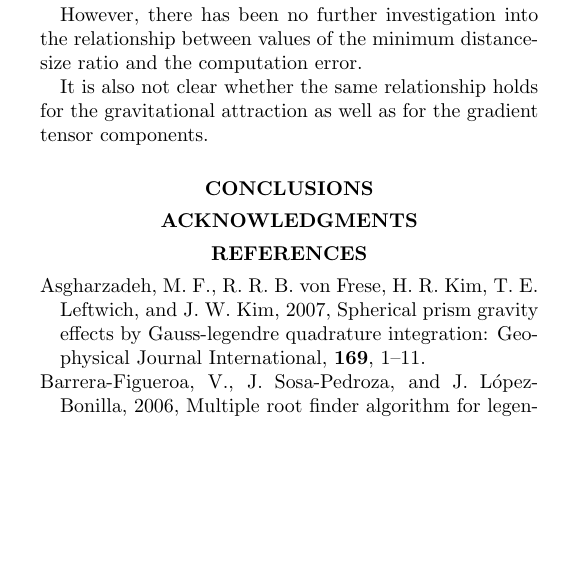
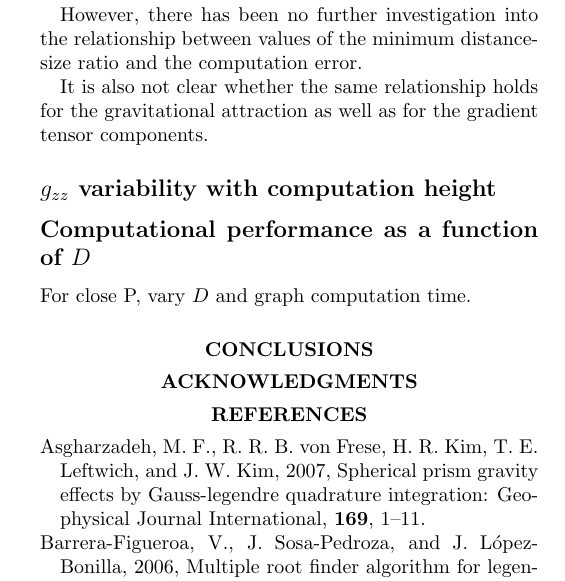
Before and after one commit to pinga-lab/paper-tesseroids, a LaTeX document (manuscript.tex): part of one column of page 6 of 6, cut so that both start at the same text, the shorter picture padded with empty space. Compiled offline with pdfLaTeX.

Commit message:
Reminder to add subsect: gzz x height and time x D

```diff
--- a/manuscript.tex
+++ b/manuscript.tex
@@ -753,6 +753,12 @@ ratio and the computation error.
 It is also not clear whether the same relationship holds for the gravitational
 attraction as well as for the gradient tensor components.
 
+\subsection{$g_{zz}$ variability with computation height}
+
+
+\subsection{Computational performance as a function of $D$}
+
+For close P, vary $D$ and graph computation time.
 
 
 %%%%%%%%%%%%%%%%%%%%%%%%%%%%%%%%%%%%%%%%%%%%%%%%%%%%%%%%%%%%%%%%%%%%%%%%%%%%%%
```
